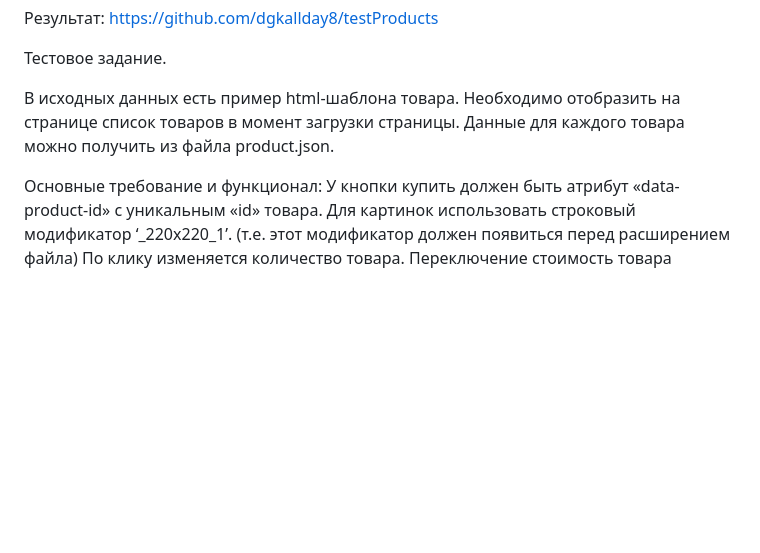
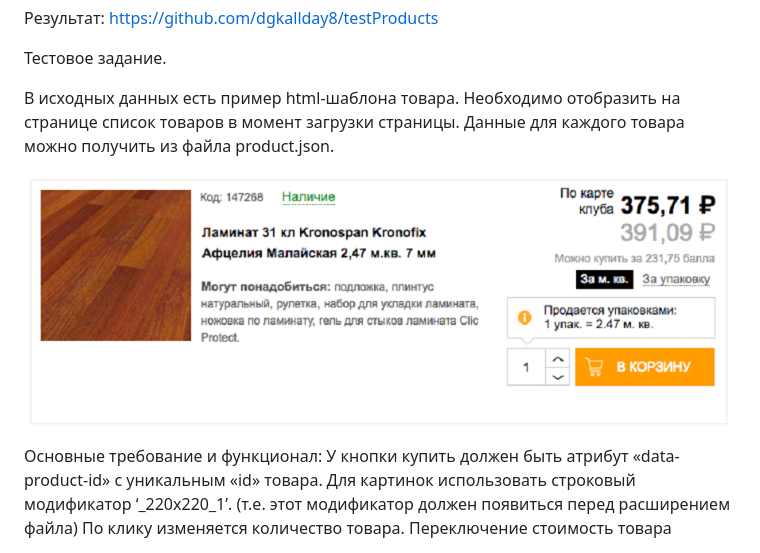
Before and after one commit to dgkallday8/testProducts, a Markdown page: README.md, the part around the change. GitHub-like rendering; pictures changed too: img.png (added); blank space fills up the shorter version.

Commit message:
readme add

```diff
--- a/README.md
+++ b/README.md
@@ -6,6 +6,7 @@ https://github.com/dgkallday8/testProducts
 В исходных данных есть пример html-шаблона товара.
 Необходимо отобразить на странице список товаров в момент загрузки страницы. Данные для каждого товара можно получить из файла product.json.
 
+![img.png](img.png)
 Основные требование и функционал:
 У кнопки купить должен быть атрибут «data-product-id» с уникальным «id» товара.
 Для картинок использовать строковый модификатор  ‘_220x220_1’. (т.е. этот модификатор должен появиться перед расширением файла)
```
